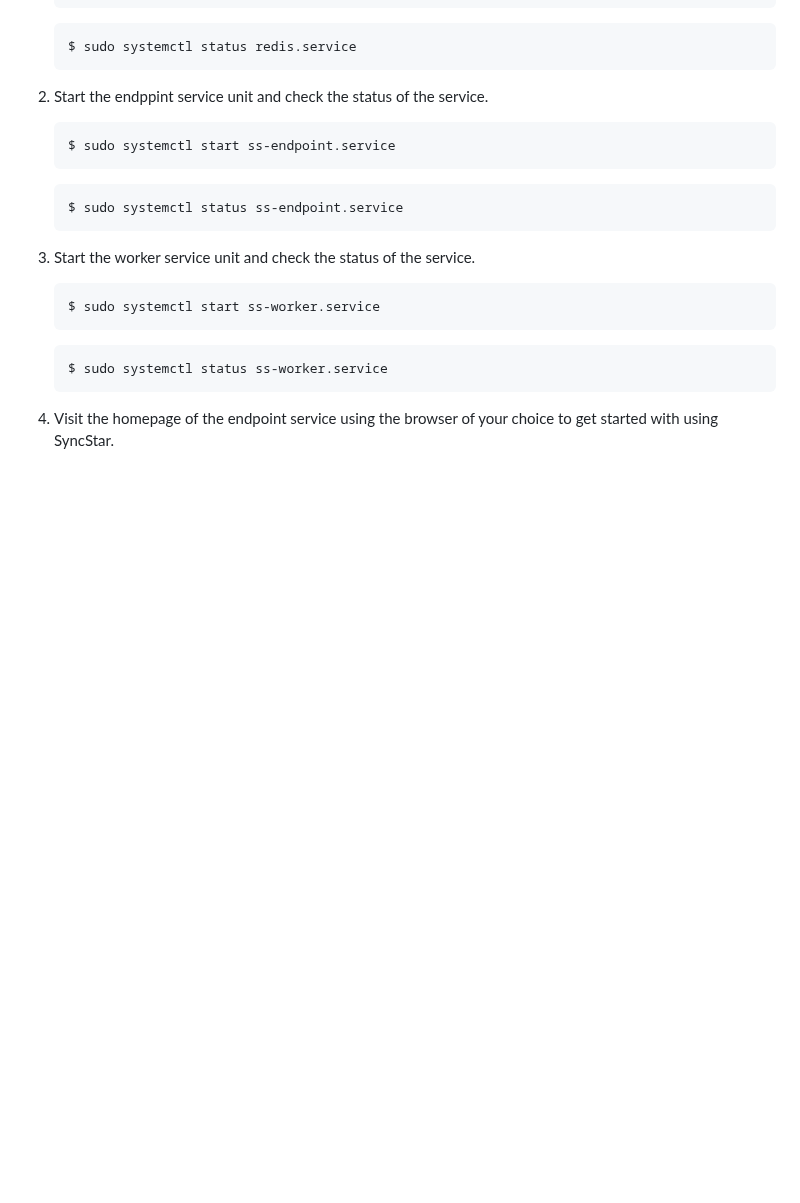
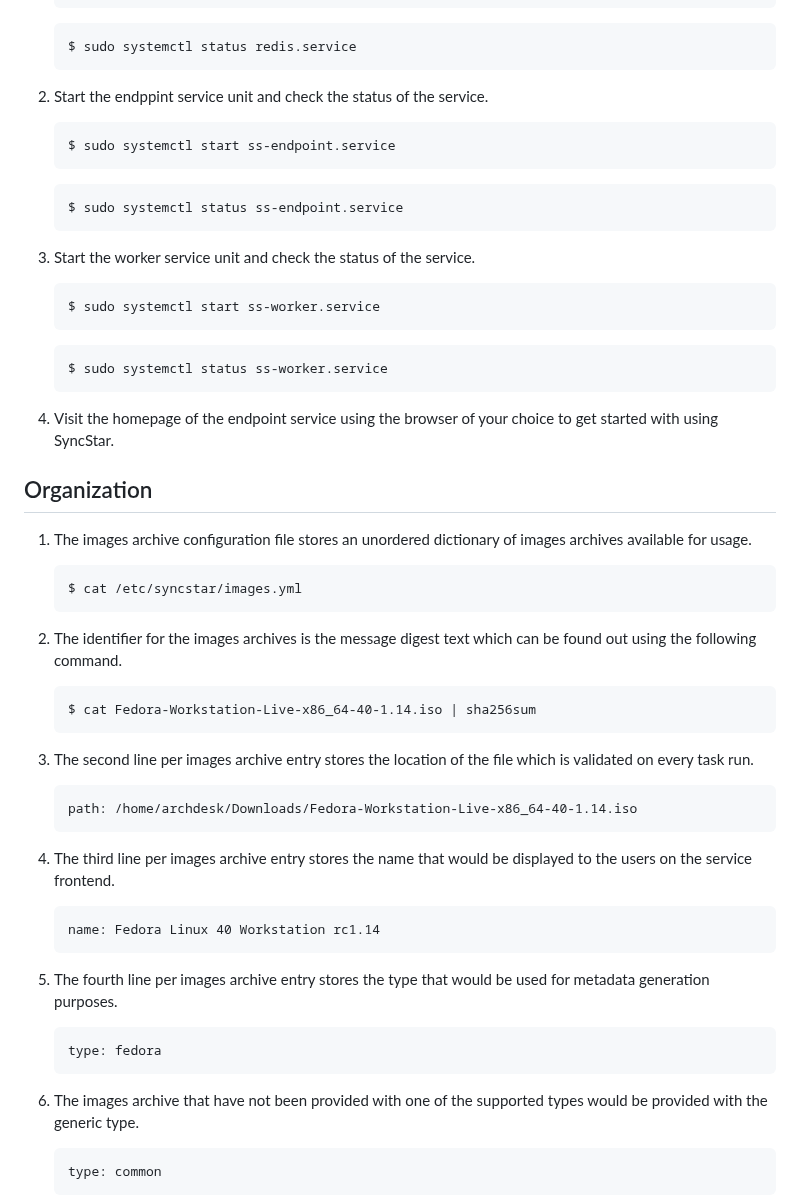
Before and after one commit to gridhead/syncstar, a Markdown page: README.md, the part around one of its changes. Rendered like a GitHub page; blank space fills up the shorter version.

Commit message:
Add the Organization section to the documentation
Signed-off-by: Akashdeep Dhar <akashdeep.dhar@gmail.com>

````diff
--- a/README.md
+++ b/README.md
@@ -172,3 +172,35 @@ Create bootable USB drives at the convenience of any headless device
 
 4.  Visit the homepage of the endpoint service using the browser of your choice to get started with using SyncStar.
 
+## Organization
+
+1.  The images archive configuration file stores an unordered dictionary of images archives available for usage.
+    ```
+    $ cat /etc/syncstar/images.yml
+    ```
+
+2.  The identifier for the images archives is the message digest text which can be found out using the following command.
+    ```
+    $ cat Fedora-Workstation-Live-x86_64-40-1.14.iso | sha256sum
+    ```
+
+3.  The second line per images archive entry stores the location of the file which is validated on every task run.
+    ```
+    path: /home/archdesk/Downloads/Fedora-Workstation-Live-x86_64-40-1.14.iso
+    ```
+
+4.  The third line per images archive entry stores the name that would be displayed to the users on the service frontend.
+    ```
+    name: Fedora Linux 40 Workstation rc1.14
+    ```
+
+5.  The fourth line per images archive entry stores the type that would be used for metadata generation purposes.
+    ```
+    type: fedora
+    ```
+
+6.  The images archive that have not been provided with one of the supported types would be provided with the generic type.
+    ```
+    type: common
+    ```
+
````
Also changed, not shown: other parts of README.md (+22 -0 lines).
